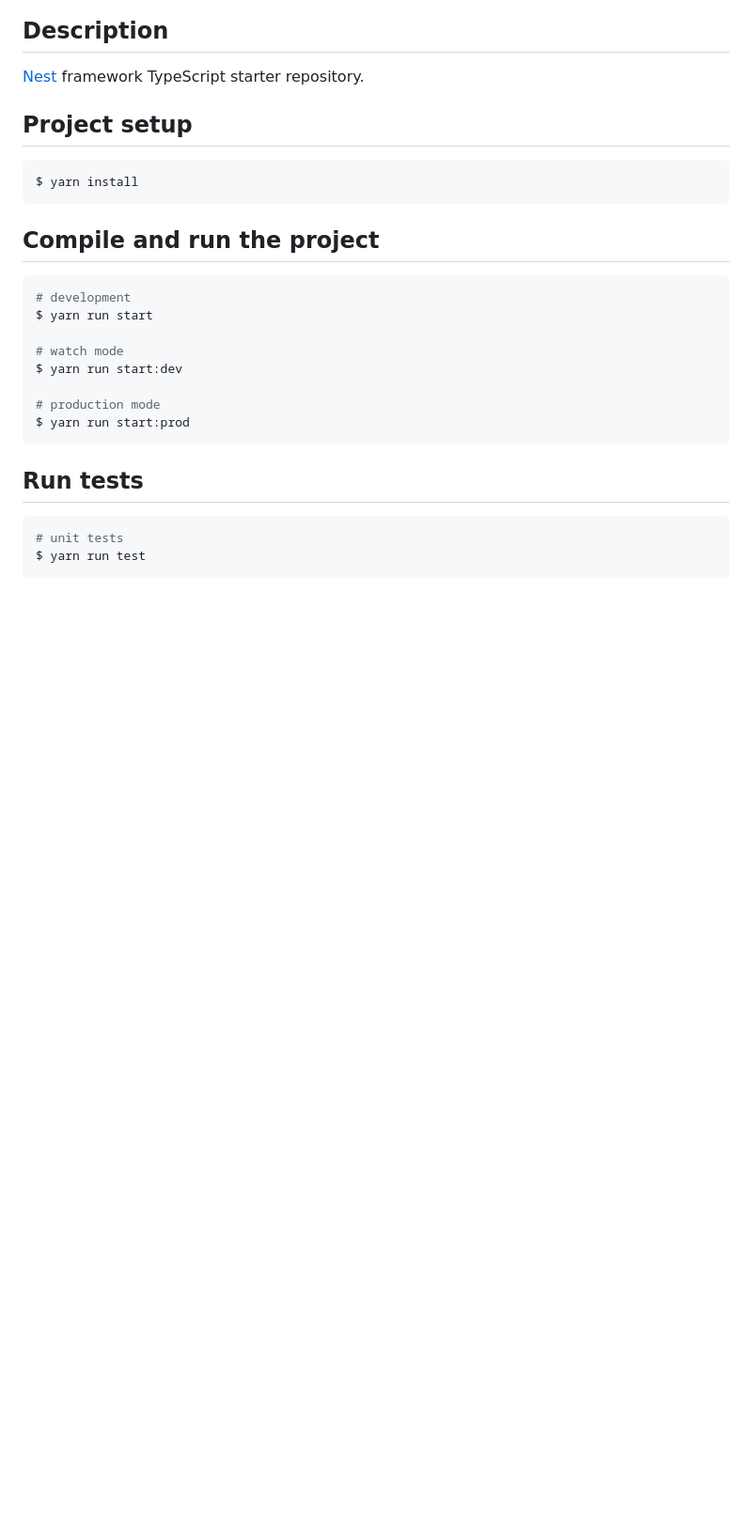
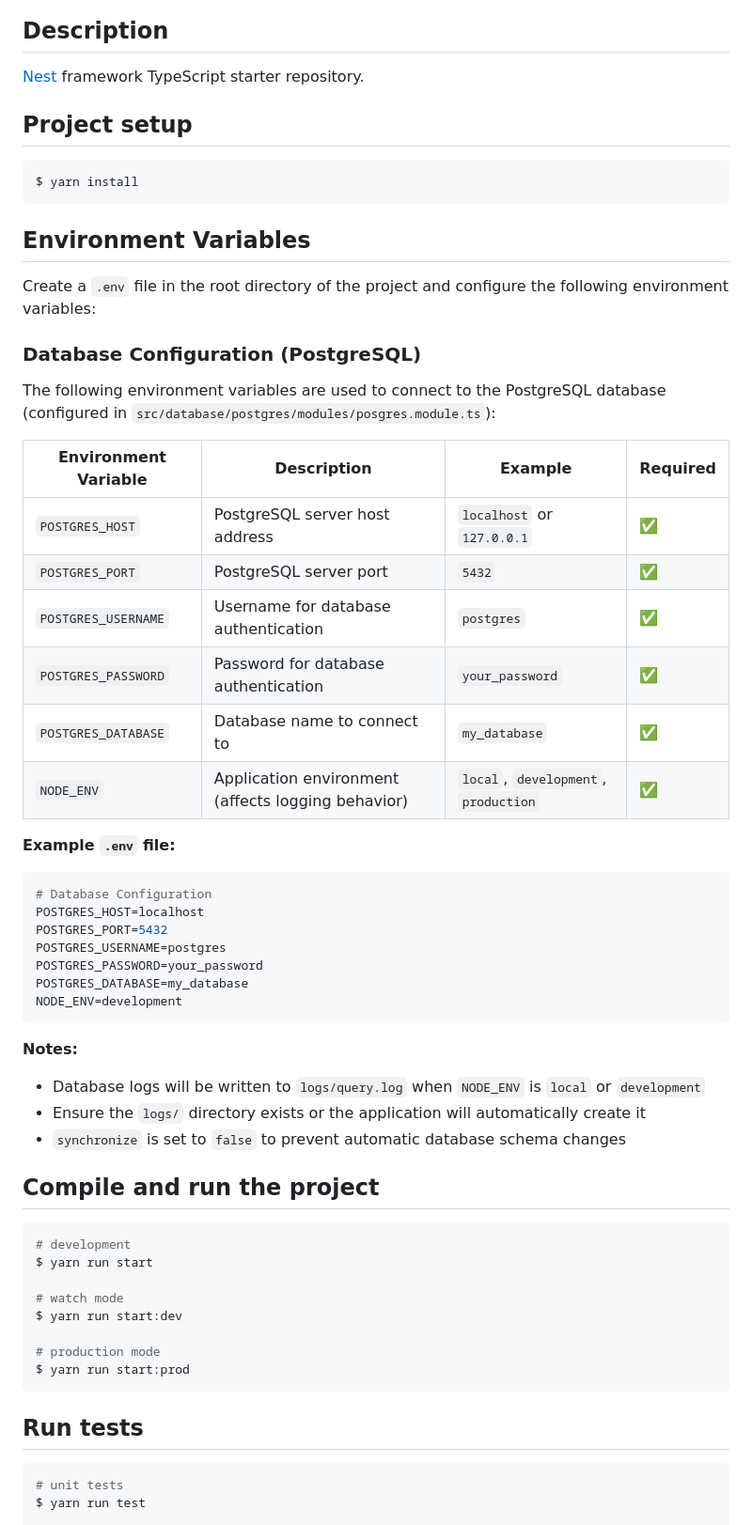
Before and after one commit to tungnt-ttlab/skeleton-prj-be-postgresql, a Markdown page: README.md, the part around the change. Shown: that part at 94% size. Rendered like a GitHub page; blank space fills up the shorter version.

````diff
--- a/README.md
+++ b/README.md
@@ -31,6 +31,40 @@
 ```bash
 $ yarn install
 ```
+
+## Environment Variables
+
+Create a `.env` file in the root directory of the project and configure the following environment variables:
+
+### Database Configuration (PostgreSQL)
+
+The following environment variables are used to connect to the PostgreSQL database (configured in `src/database/postgres/modules/posgres.module.ts`):
+
+| Environment Variable | Description | Example | Required |
+|---------------------|-------------|---------|----------|
+| `POSTGRES_HOST` | PostgreSQL server host address | `localhost` or `127.0.0.1` | ✅ |
+| `POSTGRES_PORT` | PostgreSQL server port | `5432` | ✅ |
+| `POSTGRES_USERNAME` | Username for database authentication | `postgres` | ✅ |
+| `POSTGRES_PASSWORD` | Password for database authentication | `your_password` | ✅ |
+| `POSTGRES_DATABASE` | Database name to connect to | `my_database` | ✅ |
+| `NODE_ENV` | Application environment (affects logging behavior) | `local`, `development`, `production` | ✅ |
+
+**Example `.env` file:**
+
+```env
+# Database Configuration
+POSTGRES_HOST=localhost
+POSTGRES_PORT=5432
+POSTGRES_USERNAME=postgres
+POSTGRES_PASSWORD=your_password
+POSTGRES_DATABASE=my_database
+NODE_ENV=development
+```
+
+**Notes:**
+- Database logs will be written to `logs/query.log` when `NODE_ENV` is `local` or `development`
+- Ensure the `logs/` directory exists or the application will automatically create it
+- `synchronize` is set to `false` to prevent automatic database schema changes
 
 ## Compile and run the project
 
````
